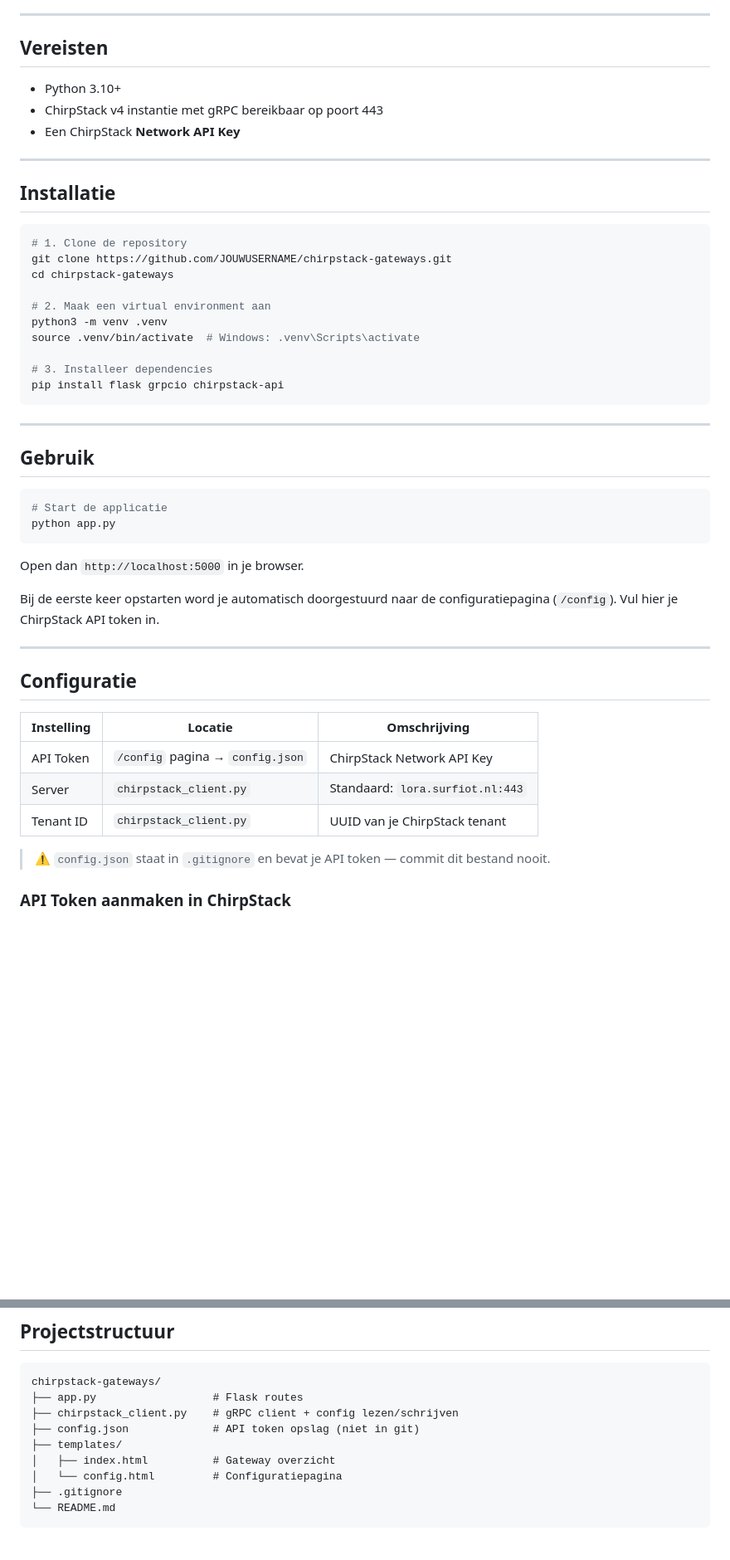
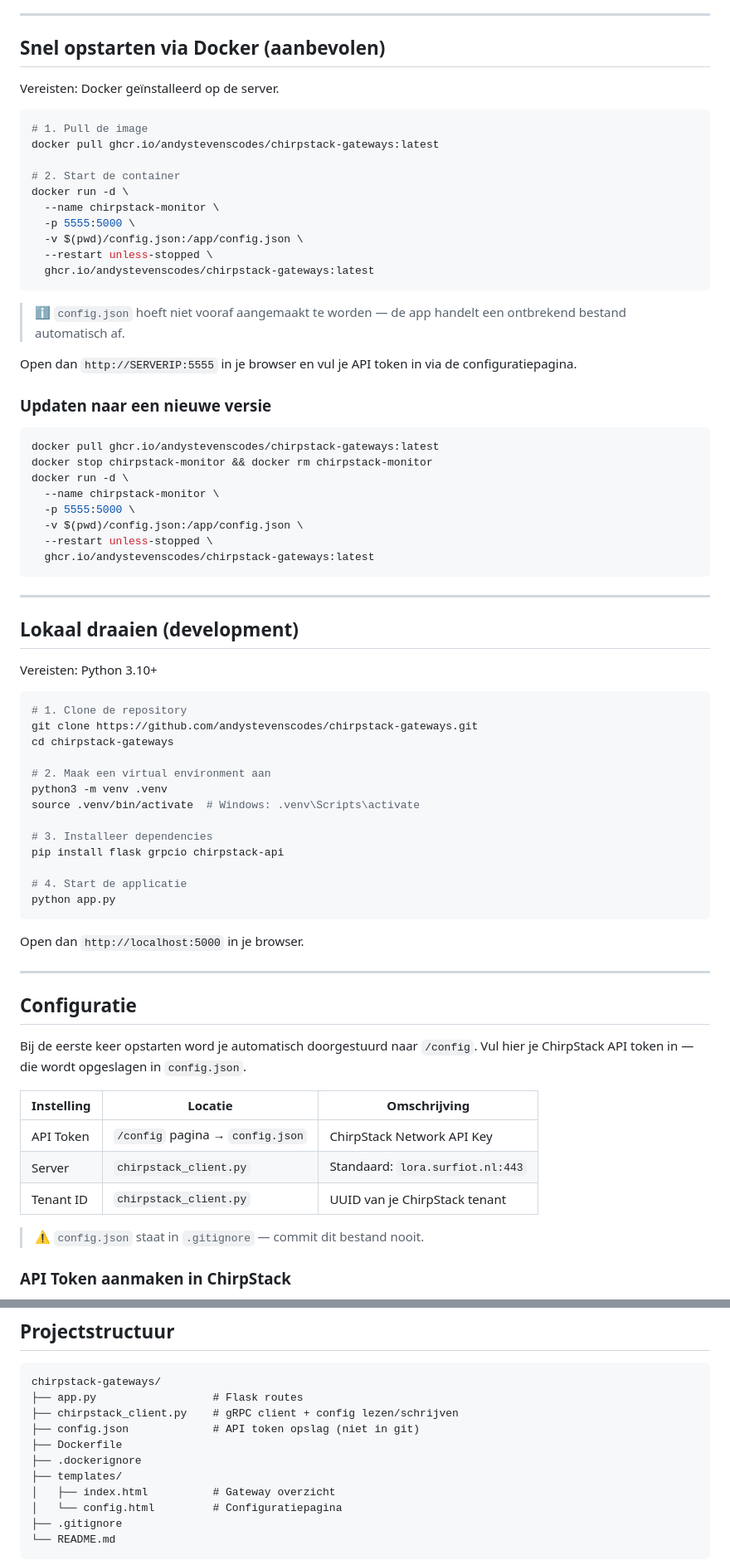
Before and after one commit to andystevenscodes/chirpstack-gateways, a Markdown page: README.md, 2 parts joined by grey strips. Shown at 83% size. GitHub-like rendering; blank space fills up the shorter version.

Commit message:
Update README with Docker instructions, fix config.json robustness

````diff
--- a/README.md
+++ b/README.md
@@ -35,19 +35,49 @@ Gebouwd voor gebruik met **lora.surfiot.nl** (ChirpStack v4).
 
 ---
 
-## Vereisten
+## Snel opstarten via Docker (aanbevolen)
 
-- Python 3.10+
-- ChirpStack v4 instantie met gRPC bereikbaar op poort 443
-- Een ChirpStack **Network API Key**
+Vereisten: Docker geïnstalleerd op de server.
+
+```bash
+# 1. Pull de image
+docker pull ghcr.io/andystevenscodes/chirpstack-gateways:latest
+
+# 2. Start de container
+docker run -d \
+  --name chirpstack-monitor \
+  -p 5555:5000 \
+  -v $(pwd)/config.json:/app/config.json \
+  --restart unless-stopped \
+  ghcr.io/andystevenscodes/chirpstack-gateways:latest
+```
+
+> ℹ️ `config.json` hoeft niet vooraf aangemaakt te worden — de app handelt een ontbrekend bestand automatisch af.
+
+Open dan `http://SERVERIP:5555` in je browser en vul je API token in via de configuratiepagina.
+
+### Updaten naar een nieuwe versie
+
+```bash
+docker pull ghcr.io/andystevenscodes/chirpstack-gateways:latest
+docker stop chirpstack-monitor && docker rm chirpstack-monitor
+docker run -d \
+  --name chirpstack-monitor \
+  -p 5555:5000 \
+  -v $(pwd)/config.json:/app/config.json \
+  --restart unless-stopped \
+  ghcr.io/andystevenscodes/chirpstack-gateways:latest
+```
 
 ---
 
-## Installatie
+## Lokaal draaien (development)
+
+Vereisten: Python 3.10+
 
 ```bash
 # 1. Clone de repository
-git clone https://github.com/JOUWUSERNAME/chirpstack-gateways.git
+git clone https://github.com/andystevenscodes/chirpstack-gateways.git
 cd chirpstack-gateways
 
 # 2. Maak een virtual environment aan
@@ -56,24 +86,18 @@ source .venv/bin/activate  # Windows: .venv\Scripts\activate
 
 # 3. Installeer dependencies
 pip install flask grpcio chirpstack-api
-```
 
----
-
-## Gebruik
-
-```bash
-# Start de applicatie
+# 4. Start de applicatie
 python app.py
 ```
 
 Open dan `http://localhost:5000` in je browser.
 
-Bij de eerste keer opstarten word je automatisch doorgestuurd naar de configuratiepagina (`/config`). Vul hier je ChirpStack API token in.
-
 ---
 
 ## Configuratie
+
+Bij de eerste keer opstarten word je automatisch doorgestuurd naar `/config`. Vul hier je ChirpStack API token in — die wordt opgeslagen in `config.json`.
 
 | Instelling | Locatie | Omschrijving |
 |---|---|---|
@@ -81,7 +105,7 @@ Bij de eerste keer opstarten word je automatisch doorgestuurd naar de configurat
 | Server | `chirpstack_client.py` | Standaard: `lora.surfiot.nl:443` |
 | Tenant ID | `chirpstack_client.py` | UUID van je ChirpStack tenant |
 
-> ⚠️ `config.json` staat in `.gitignore` en bevat je API token — commit dit bestand nooit.
+> ⚠️ `config.json` staat in `.gitignore` — commit dit bestand nooit.
 
 ### API Token aanmaken in ChirpStack
 
@@ -99,6 +123,8 @@ chirpstack-gateways/
 ├── app.py                  # Flask routes
 ├── chirpstack_client.py    # gRPC client + config lezen/schrijven
 ├── config.json             # API token opslag (niet in git)
+├── Dockerfile
+├── .dockerignore
 ├── templates/
 │   ├── index.html          # Gateway overzicht
 │   └── config.html         # Configuratiepagina
````
